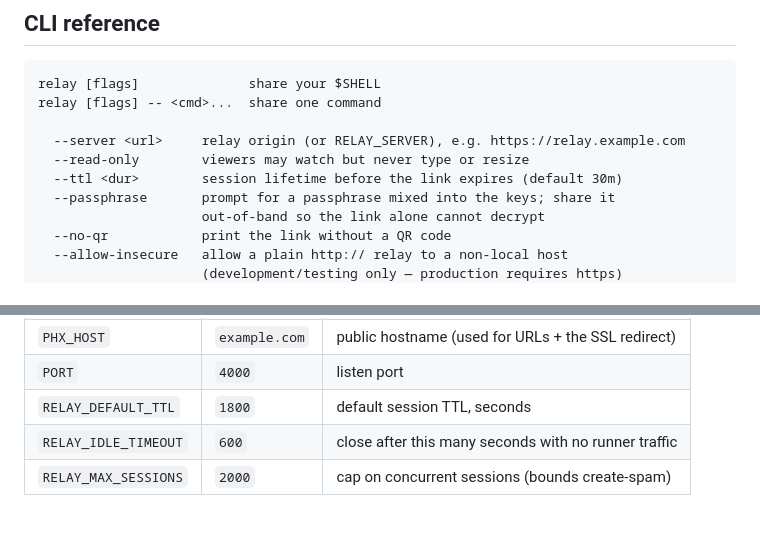
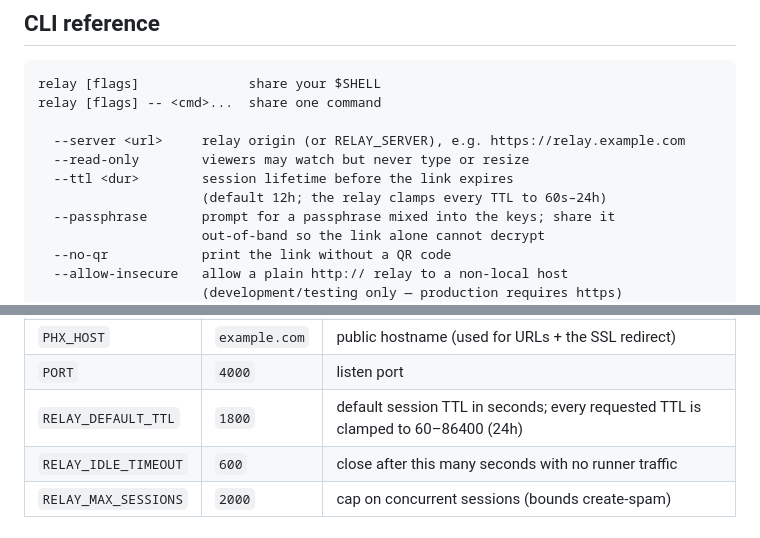
Before and after one commit to AndrewDryga/onlytty, a Markdown page: README.md, 2 parts joined by grey strips. Drawn GitHub-style.

Commit message:
docs: document the server TTL clamp bounds (60s-24h)
State the 60s minimum / 24h maximum next to --ttl and RELAY_DEFAULT_TTL, and fix
the stale '(default 30m)' to the current 12h CLI default.

Co-Authored-By: Claude Opus 4.8 (1M context) <noreply@anthropic.com>

```diff
--- a/README.md
+++ b/README.md
@@ -81,7 +81,8 @@ relay [flags] -- <cmd>...  share one command
 
   --server <url>     relay origin (or RELAY_SERVER), e.g. https://relay.example.com
   --read-only        viewers may watch but never type or resize
-  --ttl <dur>        session lifetime before the link expires (default 30m)
+  --ttl <dur>        session lifetime before the link expires
+                     (default 12h; the relay clamps every TTL to 60s–24h)
   --passphrase       prompt for a passphrase mixed into the keys; share it
                      out-of-band so the link alone cannot decrypt
   --no-qr            print the link without a QR code
@@ -129,7 +130,7 @@ context. Without HTTPS the viewer refuses to run (and the secret could leak in t
 | `SECRET_KEY_BASE` | — | required in prod (`mix phx.gen.secret`) |
 | `PHX_HOST` | `example.com` | public hostname (used for URLs + the SSL redirect) |
 | `PORT` | `4000` | listen port |
-| `RELAY_DEFAULT_TTL` | `1800` | default session TTL, seconds |
+| `RELAY_DEFAULT_TTL` | `1800` | default session TTL in seconds; every requested TTL is clamped to 60–86400 (24h) |
 | `RELAY_IDLE_TIMEOUT` | `600` | close after this many seconds with no runner traffic |
 | `RELAY_MAX_SESSIONS` | `2000` | cap on concurrent sessions (bounds create-spam) |
 
```
